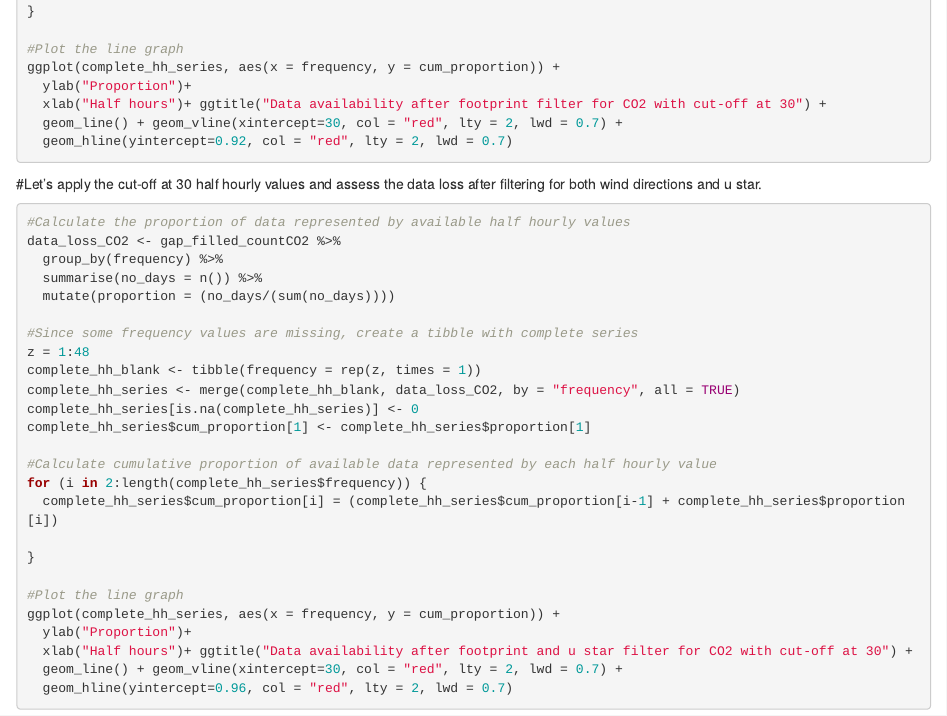
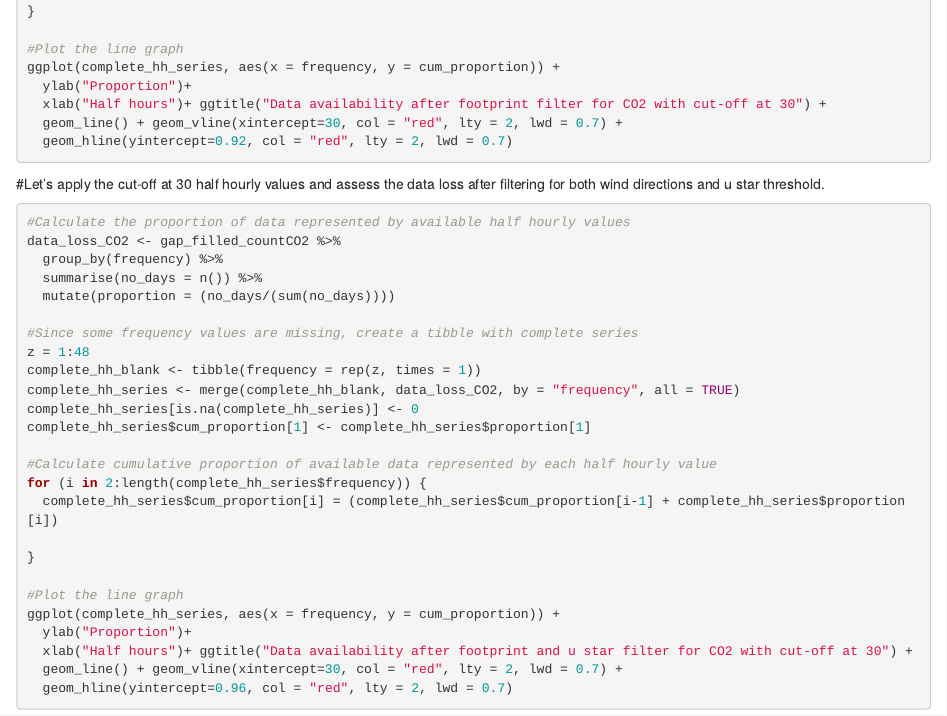
Before and after one commit to bee-bake/EddyFlux_data, an R Markdown document (Stable_daily_mean.Rmd): the page in a window 1100 px wide, from 11620 px down. Rendered offline with R 4.5, knitr and Pandoc, with nearby package versions; the code chunks are not run, so their results and figures are left out.

Commit message:
minor grammatical corrections

````diff
--- a/Stable_daily_mean.Rmd
+++ b/Stable_daily_mean.Rmd
@@ -691,7 +691,7 @@ ggplot(complete_hh_series, aes(x = frequency, y = cum_proportion)) +
   geom_hline(yintercept=0.92, col = "red", lty = 2, lwd = 0.7)
 
 ```
-#Let's apply the cut-off at 30 half hourly values and assess the data loss after filtering for both wind directions and u star.
+#Let's apply the cut-off at 30 half hourly values and assess the data loss after filtering for both wind directions and u star threshold.
 
 ```{r}
 #Calculate the proportion of data represented by available half hourly values
````
